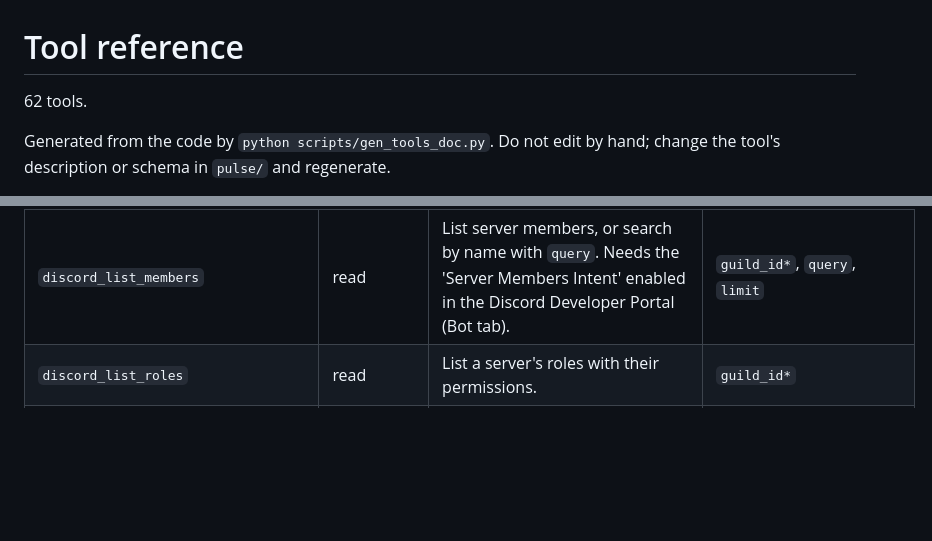
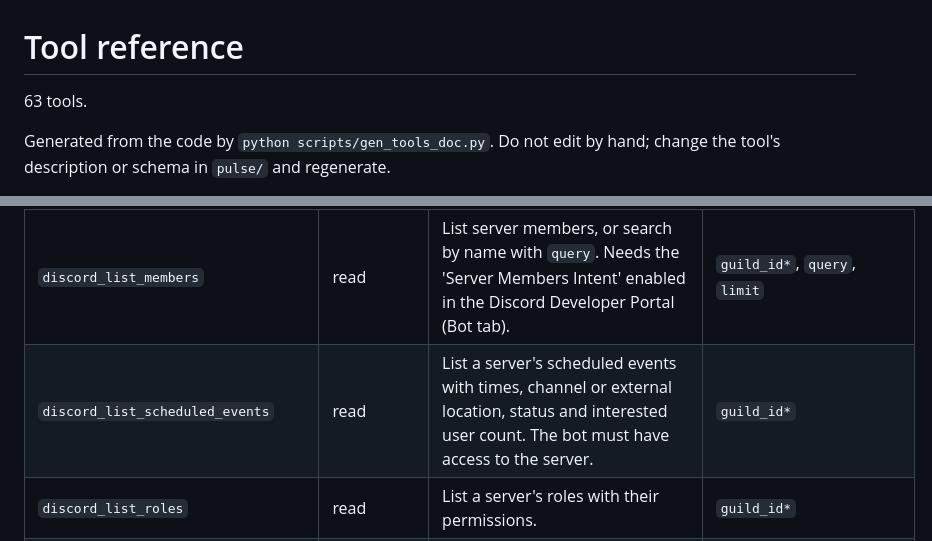
Before and after one commit to Dipeshpal/capes, a Markdown page: docs/usage/tools.md, 2 parts joined by grey strips. Rendered like a GitHub page; blank space fills up the shorter version.

```diff
--- a/docs/usage/tools.md
+++ b/docs/usage/tools.md
@@ -1,6 +1,6 @@
 # Tool reference
 
-62 tools.
+63 tools.
 
 Generated from the code by `python scripts/gen_tools_doc.py`. Do not edit by hand; change the tool's description or schema in `pulse/` and regenerate.
 
@@ -43,6 +43,7 @@ Needs `DISCORD_BOT_TOKEN` and a bot invited with the right permissions. Setup: [
 | `discord_read_channel` | read | Read recent messages from a channel or thread (newest first). | `channel_id*`, `limit`, `before` |
 | `discord_list_pins` | read | List pinned messages in a channel. | `channel_id*` |
 | `discord_list_members` | read | List server members, or search by name with `query`. Needs the 'Server Members Intent' enabled in the Discord Developer Portal (Bot tab). | `guild_id*`, `query`, `limit` |
+| `discord_list_scheduled_events` | read | List a server's scheduled events with times, channel or external location, status and interested user count. The bot must have access to the server. | `guild_id*` |
 | `discord_list_roles` | read | List a server's roles with their permissions. | `guild_id*` |
 | `discord_list_threads` | read | List active threads in a server, or archived public threads of one channel when channel_id is given. | `guild_id`, `channel_id` |
 | `discord_send_message` | write | Send a message to a channel or thread. Provide content and/or an embed. | `channel_id*`, `content`, `embed`, `reply_to_message_id`, `mentions` |
```
Also changed, not shown: README.md (+7 -7 lines), docs/setup/discord.md (+2 -0 lines), docs/diagrams/architecture.png, 4 other files.
